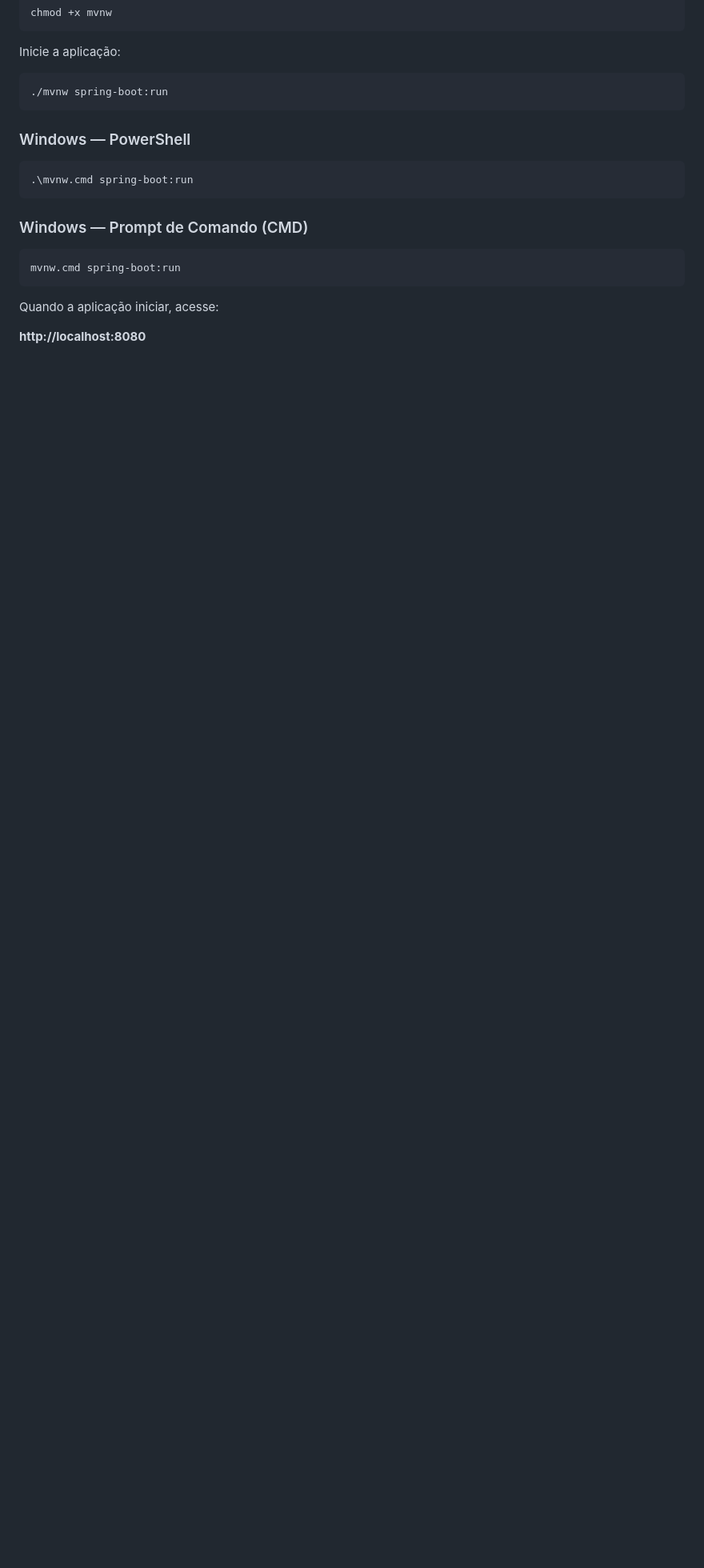
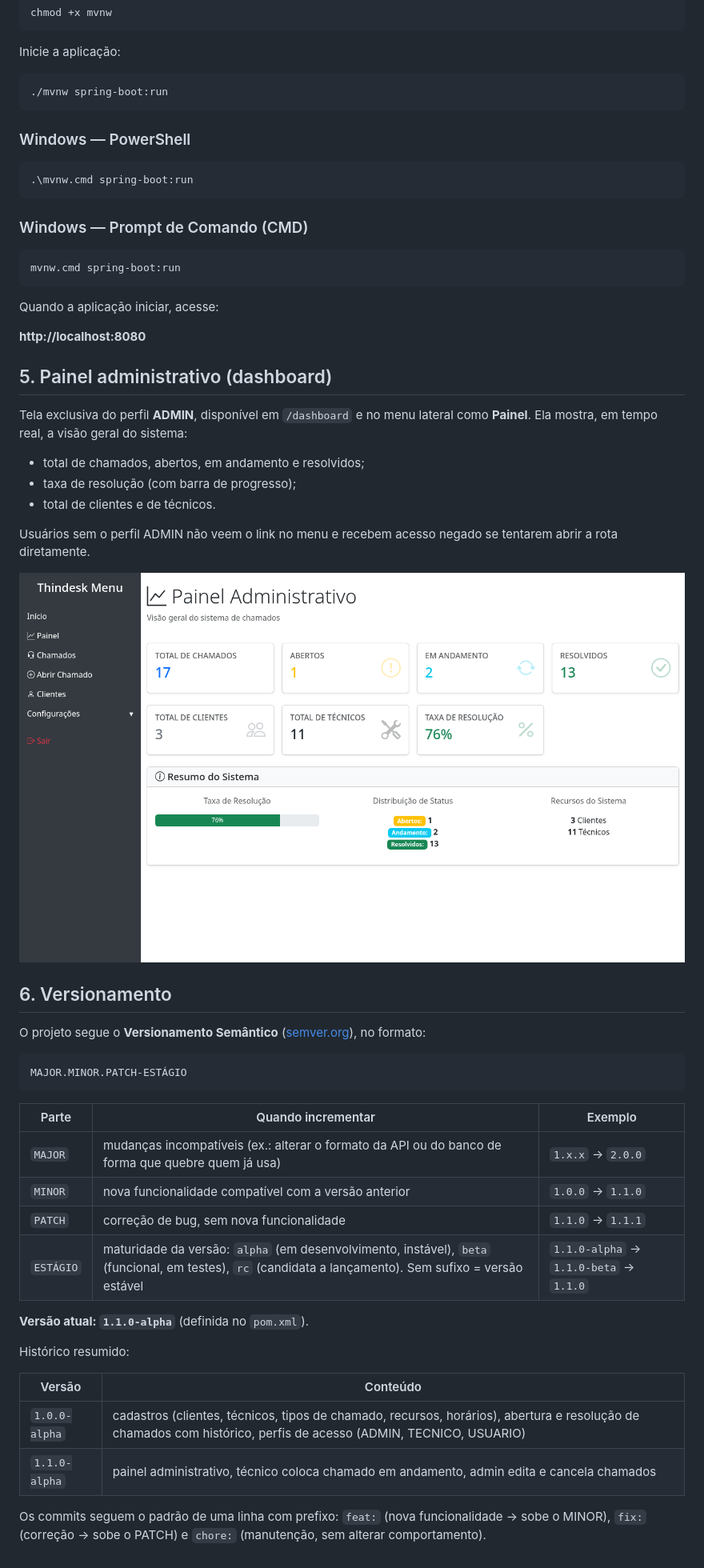
Before and after one commit to avrahambenaram/thindesk, a Markdown page: README.md, the part around the change. Shown at 80% size. GitHub-like rendering; pictures changed too: docs/painel.png (added); blank space fills up the shorter version.

Commit message:
docs: readme com versionamento e print do painel

````diff
--- a/README.md
+++ b/README.md
@@ -127,3 +127,41 @@ mvnw.cmd spring-boot:run
 Quando a aplicação iniciar, acesse:
 
 **http://localhost:8080**
+
+## 5. Painel administrativo (dashboard)
+
+Tela exclusiva do perfil **ADMIN**, disponível em `/dashboard` e no menu lateral como **Painel**. Ela mostra, em tempo real, a visão geral do sistema:
+
+- total de chamados, abertos, em andamento e resolvidos;
+- taxa de resolução (com barra de progresso);
+- total de clientes e de técnicos.
+
+Usuários sem o perfil ADMIN não veem o link no menu e recebem acesso negado se tentarem abrir a rota diretamente.
+
+![Painel administrativo](docs/painel.png)
+
+## 6. Versionamento
+
+O projeto segue o **Versionamento Semântico** ([semver.org](https://semver.org/lang/pt-BR/)), no formato:
+
+```
+MAJOR.MINOR.PATCH-ESTÁGIO
+```
+
+| Parte | Quando incrementar | Exemplo |
+|---|---|---|
+| `MAJOR` | mudanças incompatíveis (ex.: alterar o formato da API ou do banco de forma que quebre quem já usa) | `1.x.x` → `2.0.0` |
+| `MINOR` | nova funcionalidade compatível com a versão anterior | `1.0.0` → `1.1.0` |
+| `PATCH` | correção de bug, sem nova funcionalidade | `1.1.0` → `1.1.1` |
+| `ESTÁGIO` | maturidade da versão: `alpha` (em desenvolvimento, instável), `beta` (funcional, em testes), `rc` (candidata a lançamento). Sem sufixo = versão estável | `1.1.0-alpha` → `1.1.0-beta` → `1.1.0` |
+
+**Versão atual: `1.1.0-alpha`** (definida no `pom.xml`).
+
+Histórico resumido:
+
+| Versão | Conteúdo |
+|---|---|
+| `1.0.0-alpha` | cadastros (clientes, técnicos, tipos de chamado, recursos, horários), abertura e resolução de chamados com histórico, perfis de acesso (ADMIN, TECNICO, USUARIO) |
+| `1.1.0-alpha` | painel administrativo, técnico coloca chamado em andamento, admin edita e cancela chamados |
+
+Os commits seguem o padrão de uma linha com prefixo: `feat:` (nova funcionalidade → sobe o MINOR), `fix:` (correção → sobe o PATCH) e `chore:` (manutenção, sem alterar comportamento).
````
Also changed, not shown: 1 other file.
